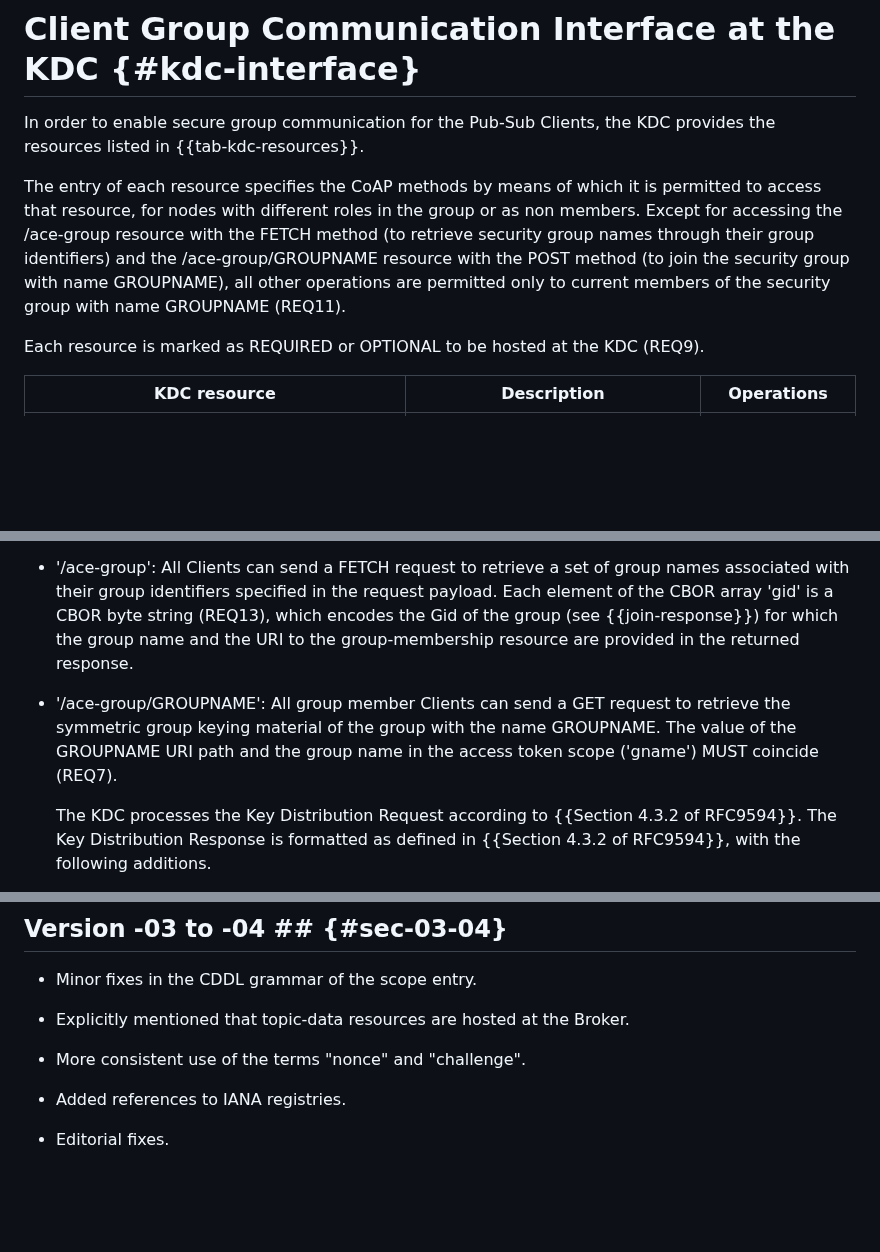
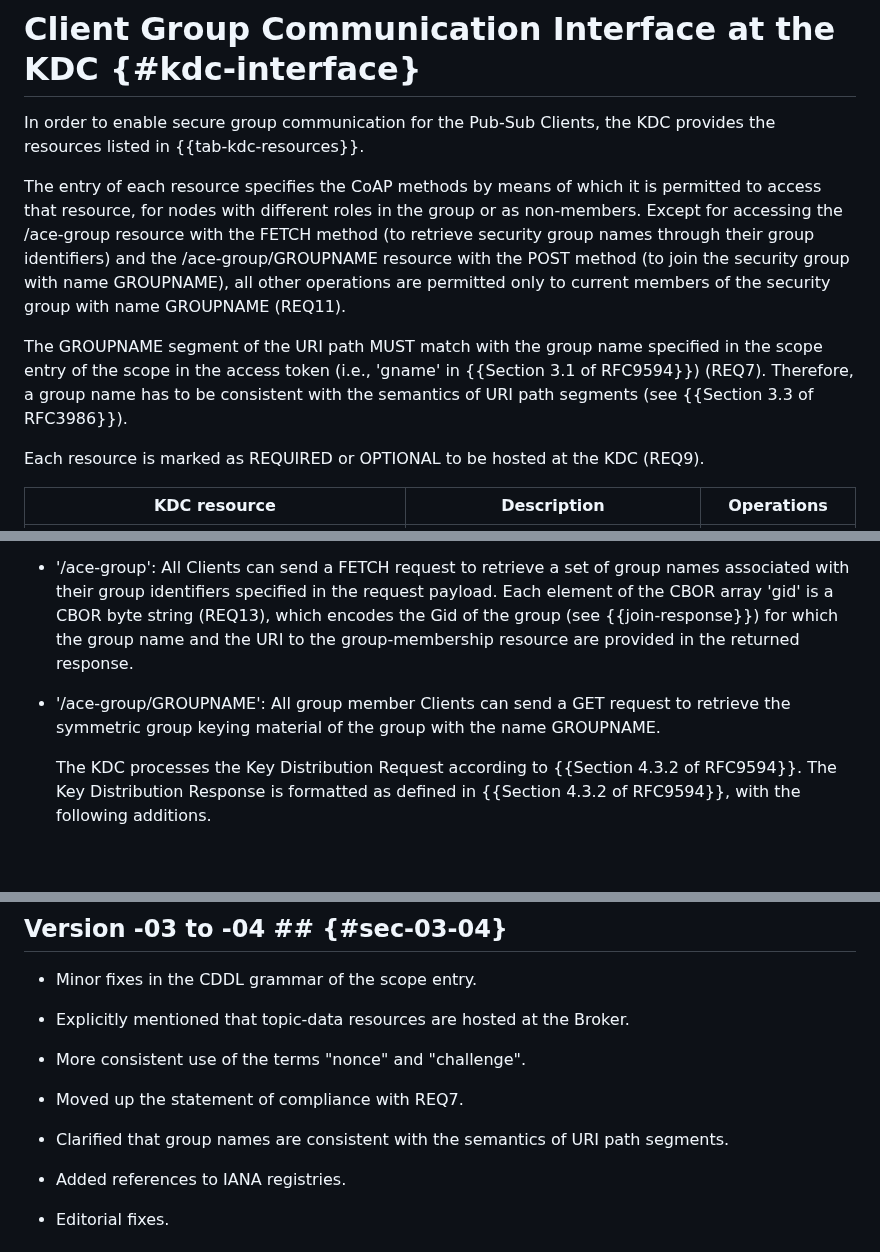
Before and after one commit to ace-wg/pubsub-profile, a Markdown page: draft-ietf-ace-coap-pubsub-profile.md, 3 parts joined by grey strips. Rendered like a GitHub page; blank space fills up the shorter version.

Commit message:
Earlier statement of compliance with REQ7; group names consistent with semantics of URI path segments

```diff
--- a/draft-ietf-ace-coap-pubsub-profile.md
+++ b/draft-ietf-ace-coap-pubsub-profile.md
@@ -546,7 +547,9 @@ This application profile does not define additional parameters to be used in the
 
 In order to enable secure group communication for the Pub-Sub Clients, the KDC provides the resources listed in {{tab-kdc-resources}}.
 
-The entry of each resource specifies the CoAP methods by means of which it is permitted to access that resource, for nodes with different roles in the group or as non members. Except for accessing the /ace-group resource with the FETCH method (to retrieve security group names through their group identifiers) and the /ace-group/GROUPNAME resource with the POST method (to join the security group with name GROUPNAME), all other operations are permitted only to current members of the security group with name GROUPNAME (REQ11).
+The entry of each resource specifies the CoAP methods by means of which it is permitted to access that resource, for nodes with different roles in the group or as non-members. Except for accessing the /ace-group resource with the FETCH method (to retrieve security group names through their group identifiers) and the /ace-group/GROUPNAME resource with the POST method (to join the security group with name GROUPNAME), all other operations are permitted only to current members of the security group with name GROUPNAME (REQ11).
+
+The GROUPNAME segment of the URI path MUST match with the group name specified in the scope entry of the scope in the access token (i.e., 'gname' in {{Section 3.1 of RFC9594}}) (REQ7). Therefore, a group name has to be consistent with the semantics of URI path segments (see {{Section 3.3 of RFC3986}}).
 
 Each resource is marked as REQUIRED or OPTIONAL to be hosted at the KDC (REQ9).
 
@@ -768,7 +771,7 @@ A Client can access the following resources at the KDC, in order to retrieve lat
 
 * '/ace-group': All Clients can send a FETCH request to retrieve a set of group names associated with their group identifiers specified in the request payload. Each element of the CBOR array 'gid' is a CBOR byte string (REQ13), which encodes the Gid of the group (see {{join-response}}) for which the group name and the URI to the group-membership resource are provided in the returned response.
 
-* '/ace-group/GROUPNAME':  All group member Clients can send a GET request to retrieve the symmetric group keying material of the group with the name GROUPNAME. The value of the GROUPNAME URI path and the group name in the access token scope ('gname') MUST coincide (REQ7).
+* '/ace-group/GROUPNAME':  All group member Clients can send a GET request to retrieve the symmetric group keying material of the group with the name GROUPNAME.
 
   The KDC processes the Key Distribution Request according to {{Section 4.3.2 of RFC9594}}. The Key Distribution Response is formatted as defined in {{Section 4.3.2 of RFC9594}}, with the following additions.
 
@@ -1352,6 +1355,10 @@ This section lists how this application profile of ACE addresses the requirement
 
 * More consistent use of the terms "nonce" and "challenge".
 
+* Moved up the statement of compliance with REQ7.
+
+* Clarified that group names are consistent with the semantics of URI path segments.
+
 * Added references to IANA registries.
 
 * Editorial fixes.
```
Also changed, not shown: other parts of draft-ietf-ace-coap-pubsub-profile.md (+1 -0 lines).
